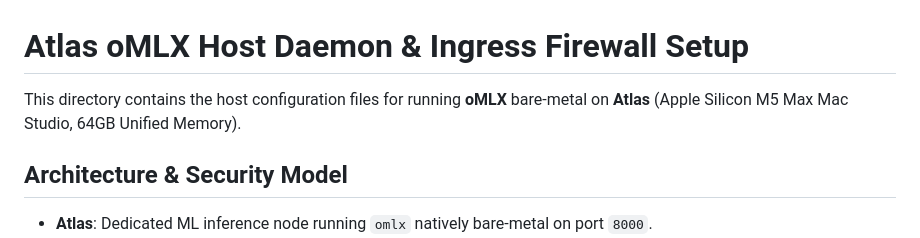
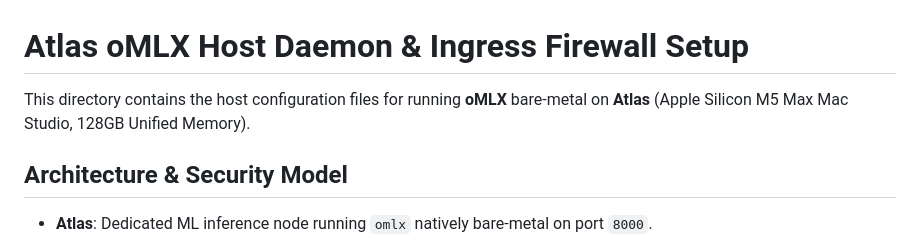
Before and after one commit to Jaewoook/NAL, a Markdown page: daemons/omlx/README.md, the part around the change. Rendered like a GitHub page.

```diff
--- a/daemons/omlx/README.md
+++ b/daemons/omlx/README.md
@@ -1,6 +1,6 @@
 # Atlas oMLX Host Daemon & Ingress Firewall Setup
 
-This directory contains the host configuration files for running **oMLX** bare-metal on **Atlas** (Apple Silicon M5 Max Mac Studio, 64GB Unified Memory).
+This directory contains the host configuration files for running **oMLX** bare-metal on **Atlas** (Apple Silicon M5 Max Mac Studio, 128GB Unified Memory).
 
 ## Architecture & Security Model
 
```
Also changed, not shown: README.md (+8 -7 lines), assets/images/architecture.png, 1 other file.
